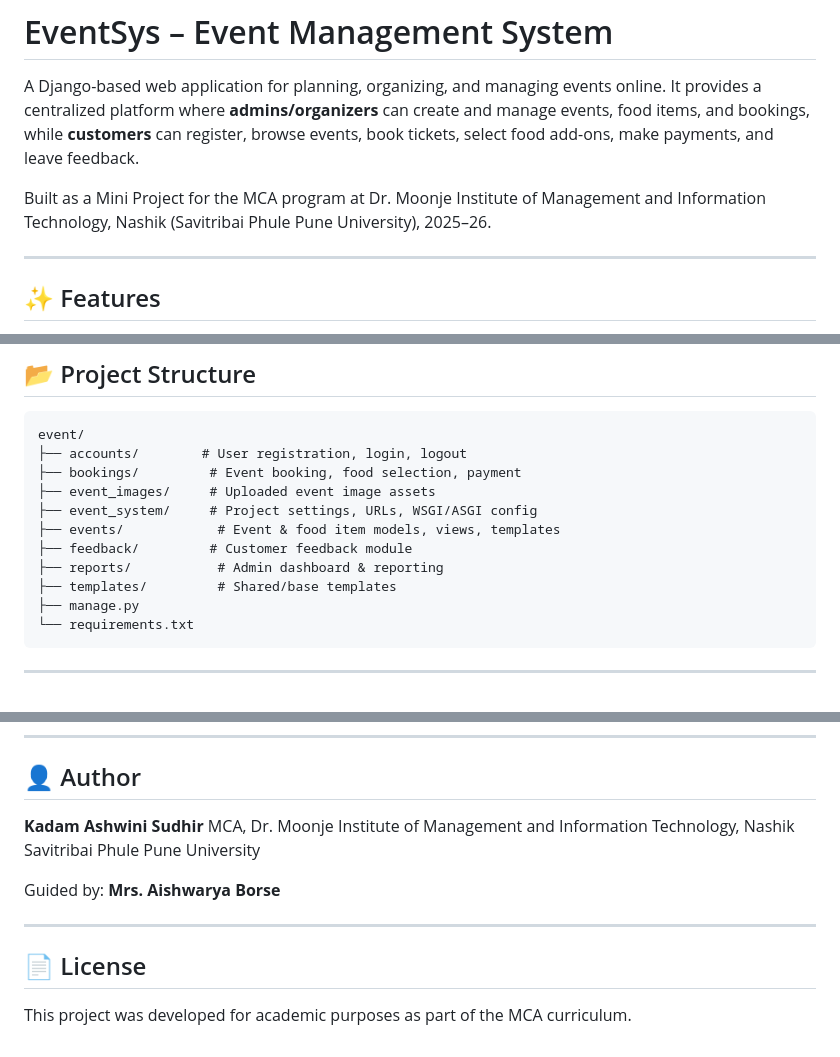
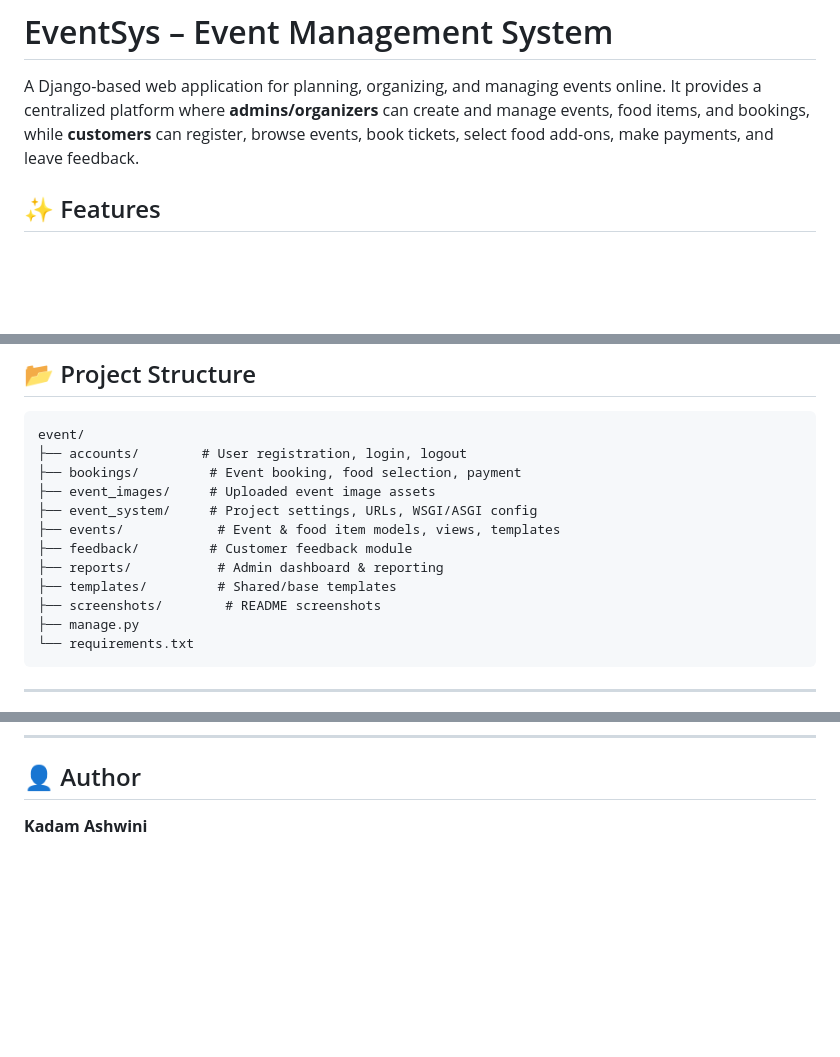
Before and after one commit to Kadam-Ashwini/Event-Management-Platform, a Markdown page: README.md, 3 parts joined by grey strips. Drawn GitHub-style; blank space fills up the shorter version.

Commit message:
Add project README

````diff
--- a/README.md
+++ b/README.md
@@ -1,10 +1,6 @@
 # EventSys – Event Management System
 
 A Django-based web application for planning, organizing, and managing events online. It provides a centralized platform where **admins/organizers** can create and manage events, food items, and bookings, while **customers** can register, browse events, book tickets, select food add-ons, make payments, and leave feedback.
-
-Built as a Mini Project for the MCA program at Dr. Moonje Institute of Management and Information Technology, Nashik (Savitribai Phule Pune University), 2025–26.
-
----
 
 ## ✨ Features
 
@@ -41,6 +37,7 @@ event/
 ├── feedback/         # Customer feedback module
 ├── reports/           # Admin dashboard & reporting
 ├── templates/         # Shared/base templates
+├── screenshots/        # README screenshots
 ├── manage.py
 └── requirements.txt
 ```
@@ -140,14 +153,4 @@ Screenshots of user login, event booking, payment process, feedback form, and th
 
 ## 👤 Author
 
-**Kadam Ashwini Sudhir**
-MCA, Dr. Moonje Institute of Management and Information Technology, Nashik
-Savitribai Phule Pune University
-
-Guided by: **Mrs. Aishwarya Borse**
-
----
-
-## 📄 License
-
-This project was developed for academic purposes as part of the MCA curriculum.
+**Kadam Ashwini**
````
Also changed, not shown: other parts of README.md (+17 -1 lines).
